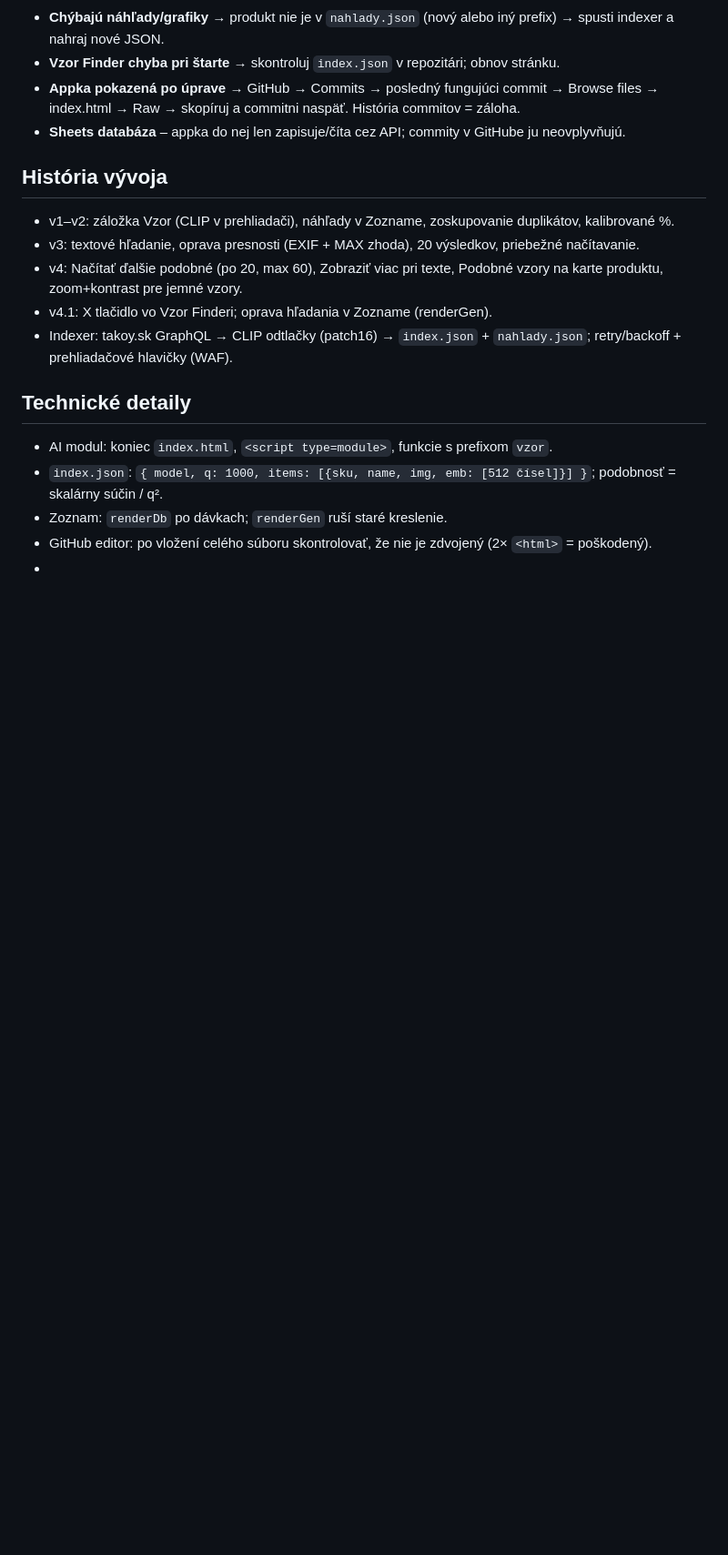
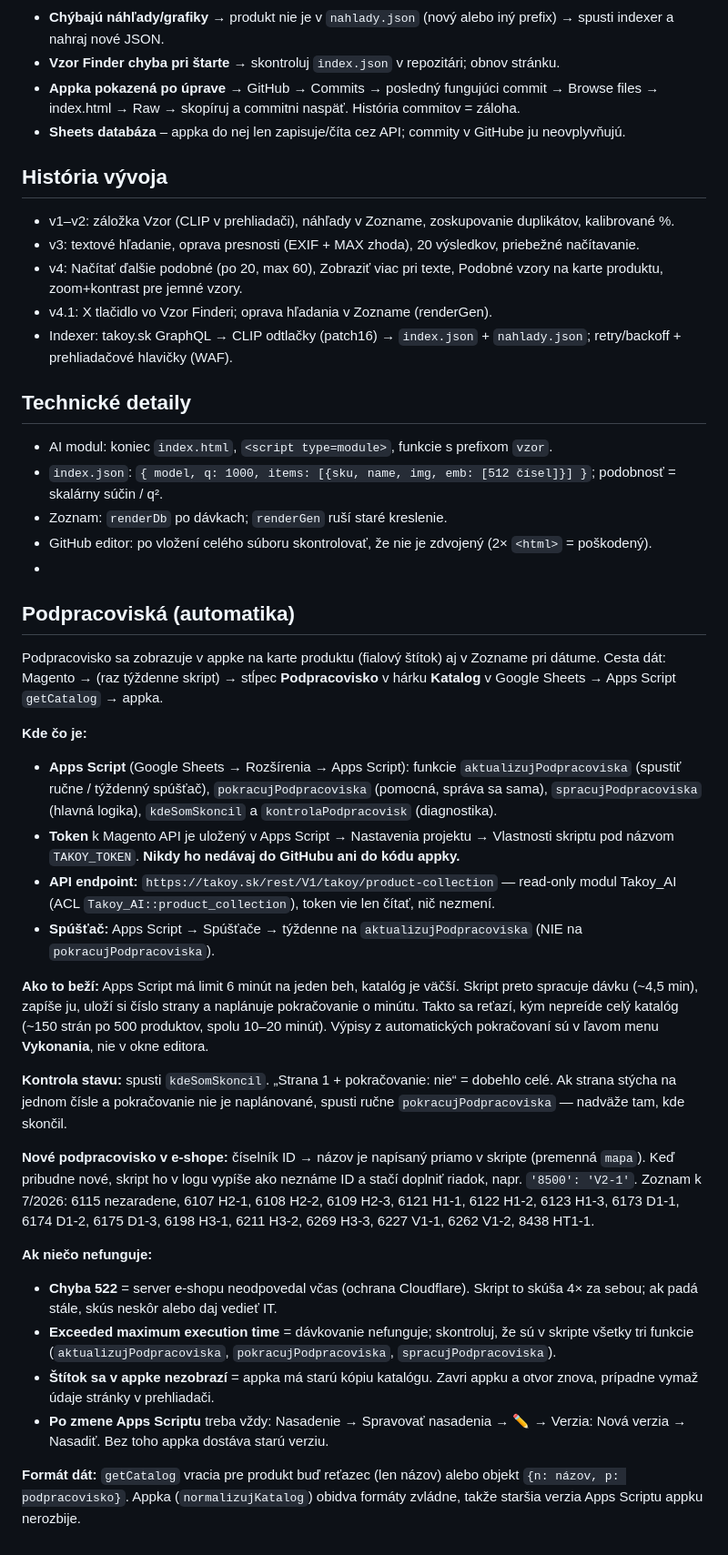
Before and after one commit to gotanasro42/gotana-wms-scanner, a Markdown page: DOKUMENTACIA.md, the part around the change. Shown at 91% size. GitHub-like rendering; blank space fills up the shorter version.

Commit message:
Expand documentation on sub-workspaces automation
Added detailed information about the automation process for sub-workspaces, including data flow, API usage, and error handling.

```diff
--- a/DOKUMENTACIA.md
+++ b/DOKUMENTACIA.md
@@ -36,3 +36,28 @@ Indexer berie prefixy: **NS-, NT-, VZOR-, HT-**. Nový prefix = uprav `const SKU
 - Zoznam: `renderDb` po dávkach; `renderGen` ruší staré kreslenie.
 - GitHub editor: po vložení celého súboru skontrolovať, že nie je zdvojený (2× `<html>` = poškodený).
 -
+
+## Podpracoviská (automatika)
+
+Podpracovisko sa zobrazuje v appke na karte produktu (fialový štítok) aj v Zozname pri dátume. Cesta dát:
+Magento → (raz týždenne skript) → stĺpec **Podpracovisko** v hárku **Katalog** v Google Sheets → Apps Script `getCatalog` → appka.
+
+**Kde čo je:**
+- **Apps Script** (Google Sheets → Rozšírenia → Apps Script): funkcie `aktualizujPodpracoviska` (spustiť ručne / týždenný spúšťač), `pokracujPodpracoviska` (pomocná, správa sa sama), `spracujPodpracoviska` (hlavná logika), `kdeSomSkoncil` a `kontrolaPodpracovisk` (diagnostika).
+- **Token** k Magento API je uložený v Apps Script → Nastavenia projektu → Vlastnosti skriptu pod názvom `TAKOY_TOKEN`. **Nikdy ho nedávaj do GitHubu ani do kódu appky.**
+- **API endpoint:** `https://takoy.sk/rest/V1/takoy/product-collection` — read-only modul Takoy_AI (ACL `Takoy_AI::product_collection`), token vie len čítať, nič nezmení.
+- **Spúšťač:** Apps Script → Spúšťače → týždenne na `aktualizujPodpracoviska` (NIE na `pokracujPodpracoviska`).
+
+**Ako to beží:** Apps Script má limit 6 minút na jeden beh, katalóg je väčší. Skript preto spracuje dávku (~4,5 min), zapíše ju, uloží si číslo strany a naplánuje pokračovanie o minútu. Takto sa reťazí, kým nepreíde celý katalóg (~150 strán po 500 produktov, spolu 10–20 minút). Výpisy z automatických pokračovaní sú v ľavom menu **Vykonania**, nie v okne editora.
+
+**Kontrola stavu:** spusti `kdeSomSkoncil`. „Strana 1 + pokračovanie: nie“ = dobehlo celé. Ak strana stýcha na jednom čísle a pokračovanie nie je naplánované, spusti ručne `pokracujPodpracoviska` — nadväže tam, kde skončil.
+
+**Nové podpracovisko v e-shope:** číselník ID → názov je napísaný priamo v skripte (premenná `mapa`). Keď pribudne nové, skript ho v logu vypíše ako neznáme ID a stačí doplniť riadok, napr. `'8500': 'V2-1'`. Zoznam k 7/2026: 6115 nezaradene, 6107 H2-1, 6108 H2-2, 6109 H2-3, 6121 H1-1, 6122 H1-2, 6123 H1-3, 6173 D1-1, 6174 D1-2, 6175 D1-3, 6198 H3-1, 6211 H3-2, 6269 H3-3, 6227 V1-1, 6262 V1-2, 8438 HT1-1.
+
+**Ak niečo nefunguje:**
+- **Chyba 522** = server e-shopu neodpovedal včas (ochrana Cloudflare). Skript to skúša 4× za sebou; ak padá stále, skús neskôr alebo daj vedieť IT.
+- **Exceeded maximum execution time** = dávkovanie nefunguje; skontroluj, že sú v skripte všetky tri funkcie (`aktualizujPodpracoviska`, `pokracujPodpracoviska`, `spracujPodpracoviska`).
+- **Štítok sa v appke nezobrazí** = appka má starú kópiu katalógu. Zavri appku a otvor znova, prípadne vymaž údaje stránky v prehliadači.
+- **Po zmene Apps Scriptu** treba vždy: Nasadenie → Spravovať nasadenia → ✏️ → Verzia: Nová verzia → Nasadiť. Bez toho appka dostáva starú verziu.
+
+**Formát dát:** `getCatalog` vracia pre produkt buď reťazec (len názov) alebo objekt `{n: názov, p: podpracovisko}`. Appka (`normalizujKatalog`) obidva formáty zvládne, takže staršia verzia Apps Scriptu appku nerozbije.
```
